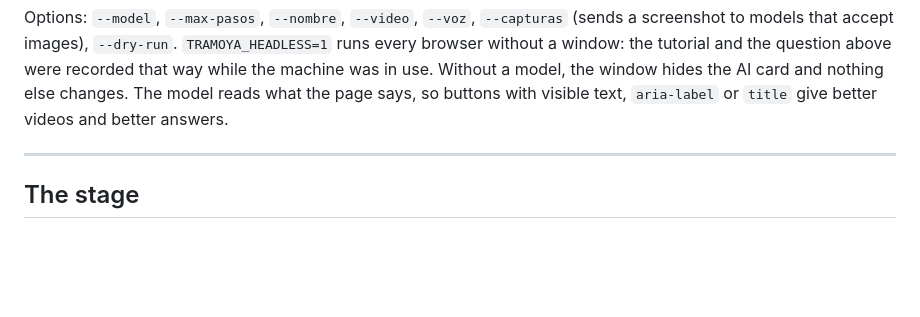
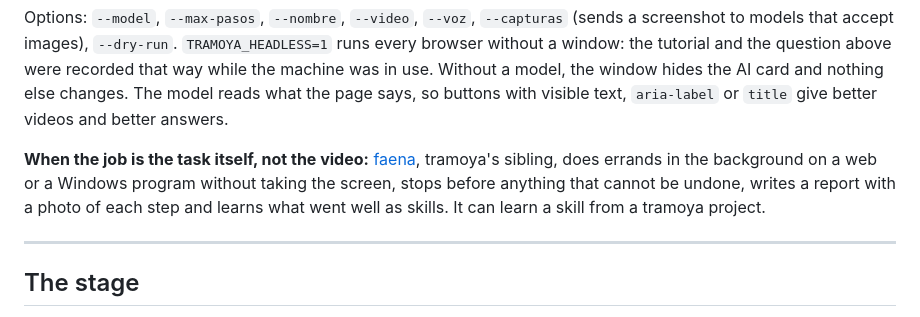
Before and after one commit to gitsual/tramoya, a Markdown page: README.md, the part around the change. Drawn GitHub-style; blank space fills up the shorter version.

Commit message:
docs(readme): point to faena, the sibling that does the task instead of filming it

```diff
--- a/README.md
+++ b/README.md
@@ -235,6 +235,11 @@ accept images), `--dry-run`. `TRAMOYA_HEADLESS=1` runs every browser without a w
 above were recorded that way while the machine was in use. Without a model, the window hides the AI card and nothing
 else changes. The model reads what the page says, so buttons with visible text, `aria-label` or `title` give better
 videos and better answers.
+
+**When the job is the task itself, not the video:** [faena](https://github.com/gitsual/faena), tramoya's sibling,
+does errands in the background on a web or a Windows program without taking the screen, stops before anything that
+cannot be undone, writes a report with a photo of each step and learns what went well as skills. It can learn a skill
+from a tramoya project.
 
 ---
 
```
